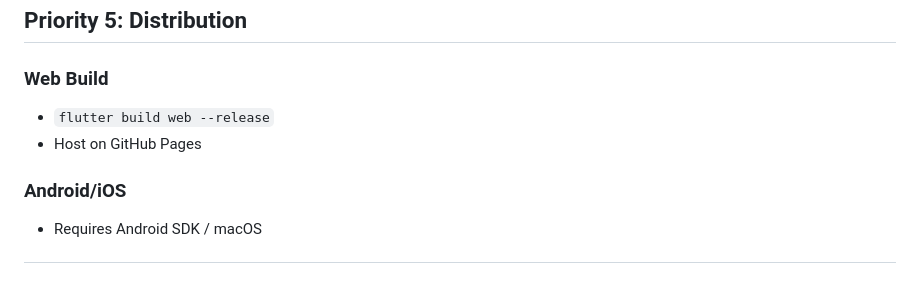
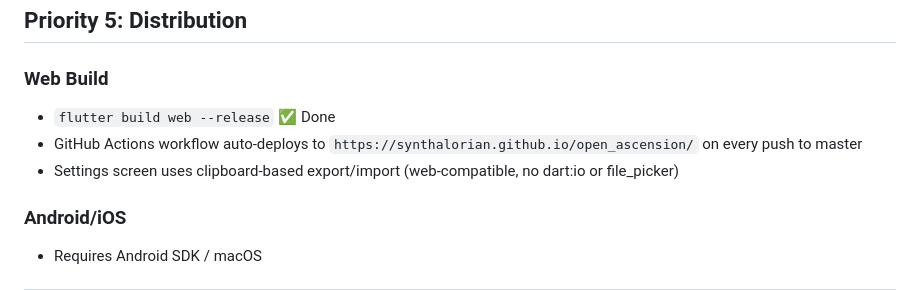
Before and after one commit to synthalorian/open_ascension, a Markdown page: NEXT_STEPS.md, the part around the change. Drawn GitHub-style.

Commit message:
docs: update NEXT_STEPS.md with web deploy status

```diff
--- a/NEXT_STEPS.md
+++ b/NEXT_STEPS.md
@@ -173,8 +173,9 @@ Item database for WotLK:
 
 ### Web Build
 
-- `flutter build web --release`
-- Host on GitHub Pages
+- `flutter build web --release` ✅ Done
+- GitHub Actions workflow auto-deploys to `https://synthalorian.github.io/open_ascension/` on every push to master
+- Settings screen uses clipboard-based export/import (web-compatible, no dart:io or file_picker)
 
 ### Android/iOS
 
```
